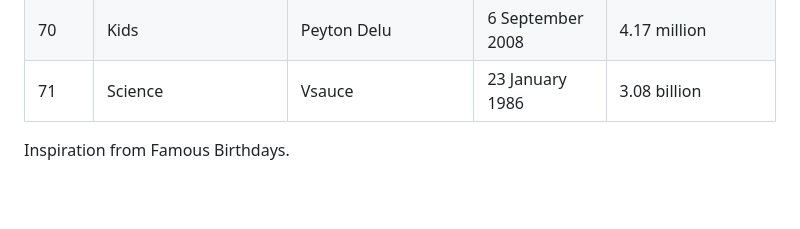
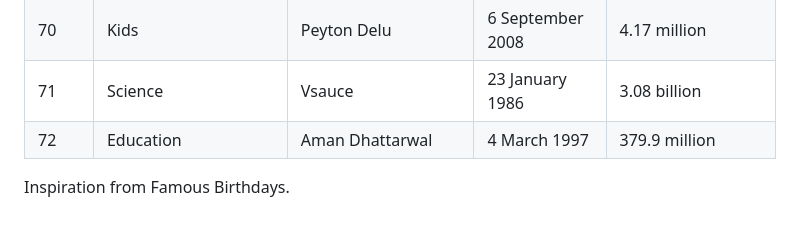
Before and after one commit to KendallDoesCoding/youtubers-birthdays, a Markdown page: README.md, the part around the change. Rendered like a GitHub page; blank space fills up the shorter version.

Commit message:
add Aman to the list. (#85)
Co-authored-by: Kendall <kendalldoescoding@gmail.com>

```diff
--- a/README.md
+++ b/README.md
@@ -79,5 +79,7 @@ Thanks to ChatGPT (by OpenAI) for helping with the project!!
 | 69        | Kids                       | Paxton Myler         | 6 September 2008  | 2.45 million                            |
 | 70        | Kids                       | Peyton Delu          | 6 September 2008  | 4.17 million                            |
 | 71        | Science                    | Vsauce               | 23 January 1986   | 3.08 billion                            |
+| 72        | Education                  | Aman Dhattarwal      | 4 March 1997     | 379.9 million                           |
+
 
 Inspiration from Famous Birthdays.
```
